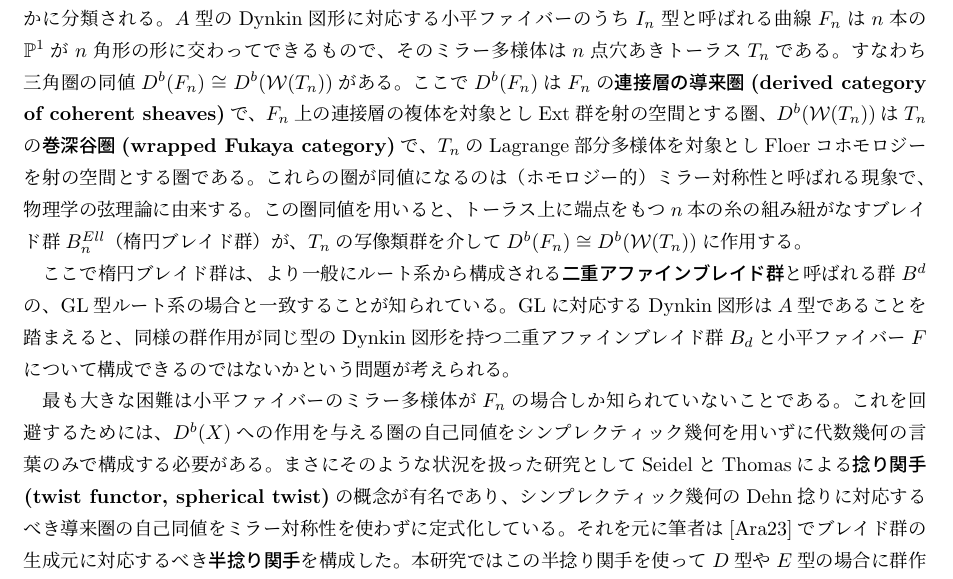
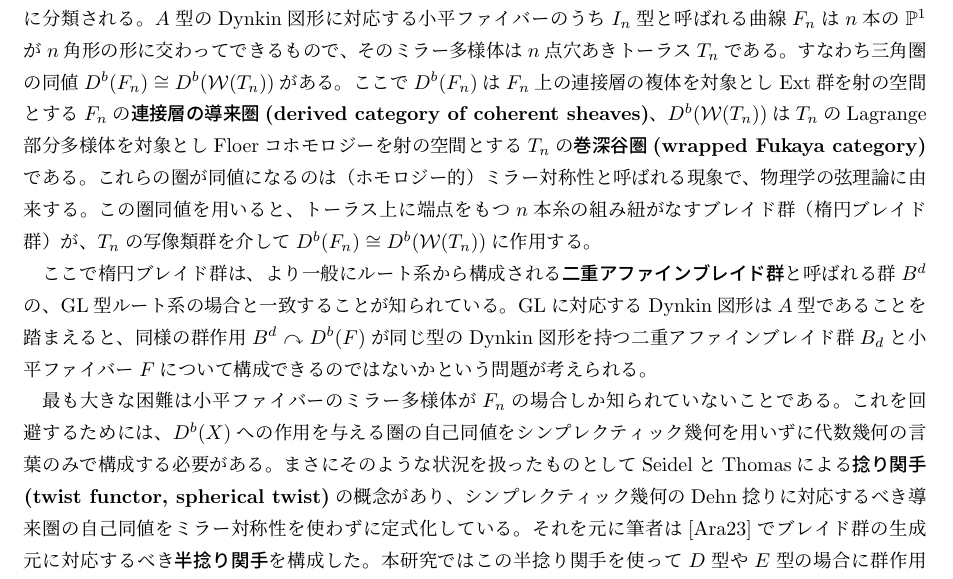
Before and after one commit to aralsea/double-affine-braid-group-note, a LaTeX document (src/nagoya_2024_02_freshmen.tex): part of the page, cut so that both start at the same text. Compiled offline with upLaTeX and dvipdfmx.

Commit message:
Fix texts

```diff
--- a/src/nagoya_2024_02_freshmen.tex
+++ b/src/nagoya_2024_02_freshmen.tex
@@ -182,16 +182,16 @@ hayato@ms.u-tokyo.ac.jp%
 楕円曲線の退化として得られる特異曲線は\textbf{小平ファイバー}と呼ばれ、$ADE$型のDynkin図形により大まかに分類される。
 $A$型のDynkin図形に対応する小平ファイバーのうち$\rom{1}_n$型と呼ばれる曲線$F_n$は$n$本の$\bP^1$が$n$角形の形に交わってできるもので、そのミラー多様体は$n$点穴あきトーラス$T_n$である。
 すなわち三角圏の同値$D^b(F_n) \cong D^b(\cW(T_n))$がある。
-ここで$D^b(F_n)$は$F_n$の\textbf{連接層の導来圏(derived category of coherent sheaves)}で、$F_n$上の連接層の複体を対象とし$\Ext$群を射の空間とする圏、$D^b(\cW(T_n))$は$T_n$の\textbf{巻深谷圏(wrapped Fukaya category)}で、$T_n$のLagrange部分多様体を対象としFloerコホモロジーを射の空間とする圏である。
+ここで$D^b(F_n)$は$F_n$上の連接層の複体を対象とし$\Ext$群を射の空間とする$F_n$の\textbf{連接層の導来圏(derived category of coherent sheaves)}、$D^b(\cW(T_n))$は$T_n$のLagrange部分多様体を対象としFloerコホモロジーを射の空間とする$T_n$の\textbf{巻深谷圏(wrapped Fukaya category)}である。
 これらの圈が同値になるのは（ホモロジー的）ミラー対称性と呼ばれる現象で、物理学の弦理論に由来する。
-この圏同値を用いると、トーラス上に端点をもつ$n$本の糸の組み紐がなすブレイド群$B^{Ell}_n$（楕円ブレイド群）が、$T_n$の写像類群を介して$D^b(F_n) \cong D^b(\cW(T_n))$に作用する。
+この圏同値を用いると、トーラス上に端点をもつ$n$本糸の組み紐がなすブレイド群（楕円ブレイド群）が、$T_n$の写像類群を介して$D^b(F_n) \cong D^b(\cW(T_n))$に作用する。
 
 ここで楕円ブレイド群は、より一般にルート系から構成される\textbf{二重アファインブレイド群}と呼ばれる群$B^d$の、$\GL$型ルート系の場合と一致することが知られている。
-$\GL$に対応するDynkin図形は$A$型であることを踏まえると、同様の群作用が同じ型のDynkin図形を持つ二重アファインブレイド群$B_d$と小平ファイバー$F$について構成できるのではないかという問題が考えられる。
+$\GL$に対応するDynkin図形は$A$型であることを踏まえると、同様の群作用$B^d \curvearrowright D^b(F)$が同じ型のDynkin図形を持つ二重アファインブレイド群$B_d$と小平ファイバー$F$について構成できるのではないかという問題が考えられる。
 
 最も大きな困難は小平ファイバーのミラー多様体が$F_n$の場合しか知られていないことである。
 これを回避するためには、$D^b(X)$への作用を与える圏の自己同値をシンプレクティック幾何を用いずに代数幾何の言葉のみで構成する必要がある。
-まさにそのような状況を扱った研究としてSeidelとThomasによる\textbf{捻り関手(twist functor, spherical twist)}の概念が有名であり、シンプレクティック幾何のDehn捻りに対応するべき導来圏の自己同値をミラー対称性を使わずに定式化している。
+まさにそのような状況を扱ったものとしてSeidelとThomasによる\textbf{捻り関手(twist functor, spherical twist)}の概念があり、シンプレクティック幾何のDehn捻りに対応するべき導来圏の自己同値をミラー対称性を使わずに定式化している。
 それを元に筆者は\cite{2023arXiv230212501A}でブレイド群の生成元に対応するべき\textbf{半捻り関手}を構成した。
 本研究ではこの半捻り関手を使って$D$型や$E$型の場合に群作用$B^d \curvearrowright D^b(F)$を構成する。
 
```
